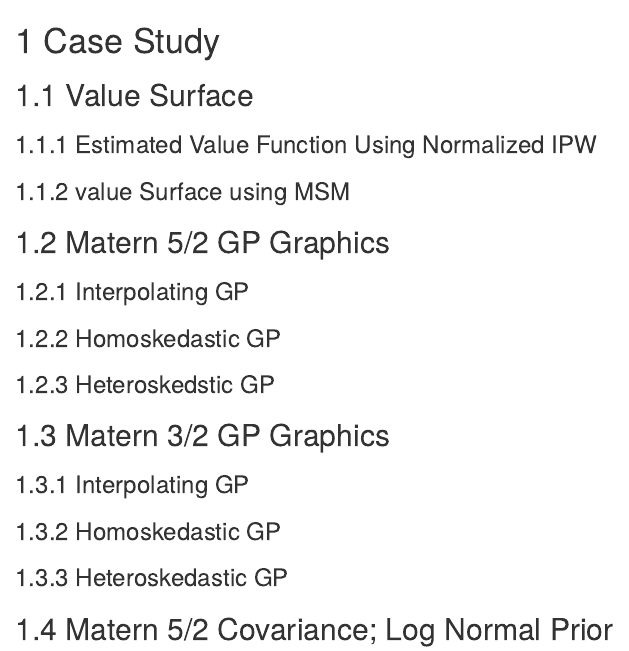
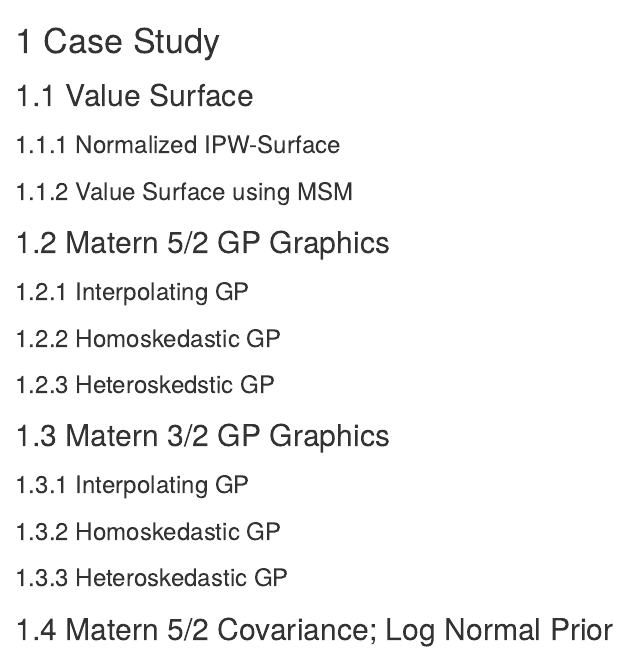
Before and after one commit to Danroduq/ObjectiveII, an R Markdown document (04-Case_Study.Rmd): the page in a window 1100 px wide, from its top. Rendered offline with R 4.5, knitr and Pandoc, with nearby package versions; the code chunks are not run, so their results and figures are left out; drawn as R Markdown's standard HTML page in place of the format the file asks for.

Commit message:
added stuff

````diff
--- a/04-Case_Study.Rmd
+++ b/04-Case_Study.Rmd
@@ -28,7 +28,7 @@ ACTG175_wide=ACTG175_wide%>%filter(arms%in%c(group1,group2))
 ACTG175_wide$z=(ACTG175_wide$arms==2)+0
 ```
 
-### Estimated Value Function Using Normalized IPW
+### Normalized IPW-Surface
 ```{r,echo=FALSE,fig.cap="Estimated value of regime using normalized IPW"}
 source("C:/Users/Administrator/Dropbox/Daniel_PhD_Research/Objective II/Analysis/Common_Functions.R")
 sequence1=seq(50,100,5)
@@ -68,7 +68,7 @@ plot_ly(
 #   layout(xaxis = list(title = "Baseline Weight (kg)",titlefont=list(size=25),tickfont=list(size=15)),
 #          yaxis = list(title = "Baseline CD4",titlefont=list(size=25),tickfont=list(size=15)))
 ```
-### value Surface using MSM
+### Value Surface using MSM
 
 ```{r,echo=FALSE,fig.cap="Estimated value surface of regime using quadratic MSM and scatter plot of normalized IPW estimates."}
 
````
Also changed, not shown: docs/reference-keys.txt, 1 other file.
